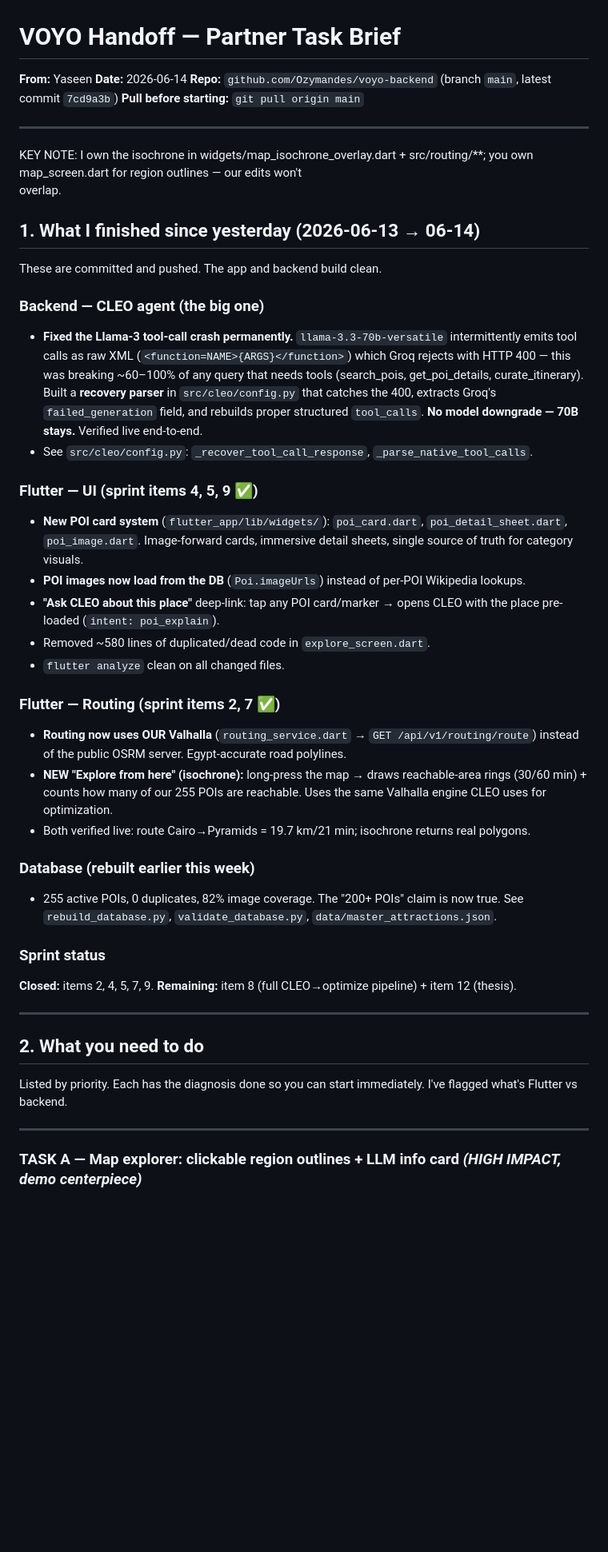
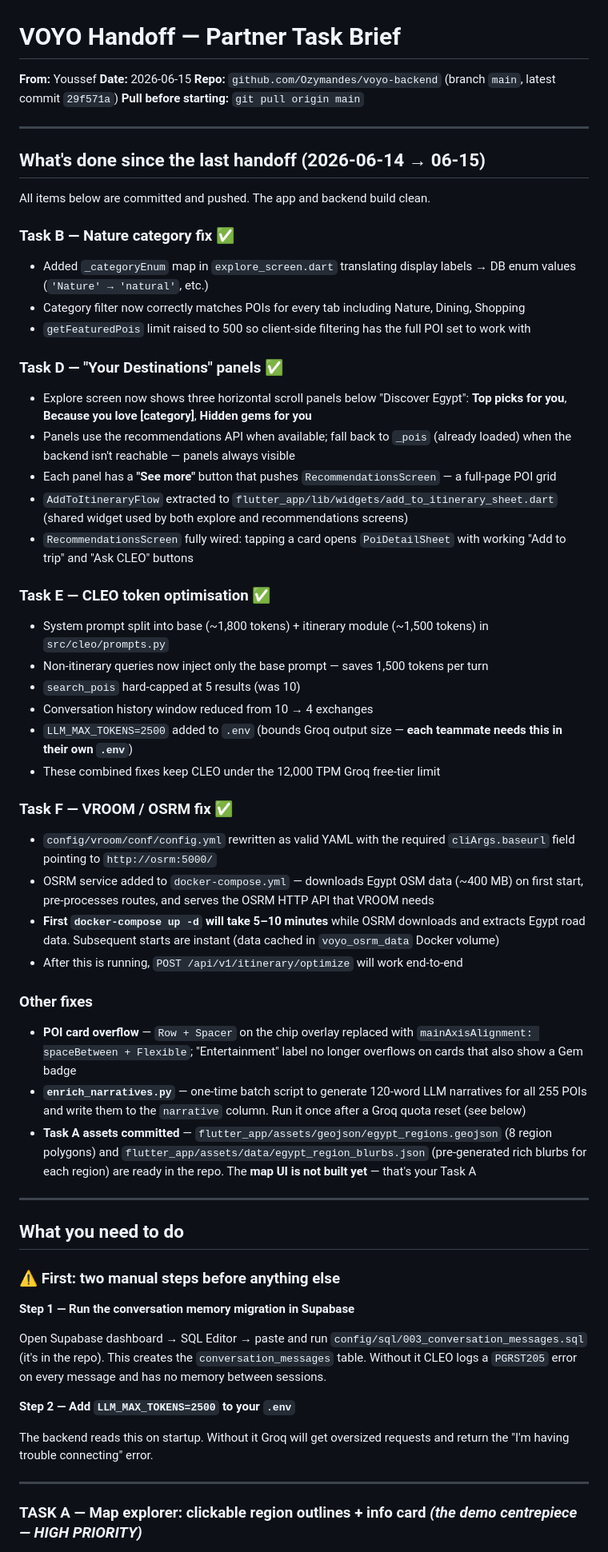
Before and after one commit to Ozymandes/voyo-backend, a Markdown page: HANDOFF_PARTNER.md, the part around one of its changes. Shown at 80% size. Rendered like a GitHub page; blank space fills up the shorter version.

Commit message:
docs: update partner handoff — completed tasks B/D/E/F, Task A assets ready, manual steps listed
Co-Authored-By: Claude Sonnet 4.6 <noreply@anthropic.com>

```diff
--- a/HANDOFF_PARTNER.md
+++ b/HANDOFF_PARTNER.md
@@ -1,47 +1,62 @@
 # VOYO Handoff — Partner Task Brief
 
-**From:** Yaseen
-**Date:** 2026-06-14
-**Repo:** `github.com/Ozymandes/voyo-backend` (branch `main`, latest commit `7cd9a3b`)
+**From:** Youssef
+**Date:** 2026-06-15
+**Repo:** `github.com/Ozymandes/voyo-backend` (branch `main`, latest commit `29f571a`)
 **Pull before starting:** `git pull origin main`
 
 ---
-KEY NOTE: I own the isochrone in widgets/map_isochrone_overlay.dart + src/routing/**; you own map_screen.dart for region outlines — our edits won't
- overlap.
 
-## 1. What I finished since yesterday (2026-06-13 → 06-14)
+## What's done since the last handoff (2026-06-14 → 06-15)
 
-These are committed and pushed. The app and backend build clean.
+All items below are committed and pushed. The app and backend build clean.
 
-### Backend — CLEO agent (the big one)
-- **Fixed the Llama-3 tool-call crash permanently.** `llama-3.3-70b-versatile` intermittently emits tool calls as raw XML (`<function=NAME>{ARGS}</function>`) which Groq rejects with HTTP 400 — this was breaking ~60–100% of any query that needs tools (search_pois, get_poi_details, curate_itinerary). Built a **recovery parser** in `src/cleo/config.py` that catches the 400, extracts Groq's `failed_generation` field, and rebuilds proper structured `tool_calls`. **No model downgrade — 70B stays.** Verified live end-to-end.
-- See `src/cleo/config.py`: `_recover_tool_call_response`, `_parse_native_tool_calls`.
+### Task B — Nature category fix ✅
+- Added `_categoryEnum` map in `explore_screen.dart` translating display labels → DB enum values (`'Nature' → 'natural'`, etc.)
+- Category filter now correctly matches POIs for every tab including Nature, Dining, Shopping
+- `getFeaturedPois` limit raised to 500 so client-side filtering has the full POI set to work with
 
-### Flutter — UI (sprint items 4, 5, 9 ✅)
-- **New POI card system** (`flutter_app/lib/widgets/`): `poi_card.dart`, `poi_detail_sheet.dart`, `poi_image.dart`. Image-forward cards, immersive detail sheets, single source of truth for category visuals.
-- **POI images now load from the DB** (`Poi.imageUrls`) instead of per-POI Wikipedia lookups.
-- **"Ask CLEO about this place"** deep-link: tap any POI card/marker → opens CLEO with the place pre-loaded (`intent: poi_explain`).
-- Removed ~580 lines of duplicated/dead code in `explore_screen.dart`.
-- `flutter analyze` clean on all changed files.
+### Task D — "Your Destinations" panels ✅
+- Explore screen now shows three horizontal scroll panels below "Discover Egypt": **Top picks for you**, **Because you love [category]**, **Hidden gems for you**
+- Panels use the recommendations API when available; fall back to `_pois` (already loaded) when the backend isn't reachable — panels always visible
+- Each panel has a **"See more"** button that pushes `RecommendationsScreen` — a full-page POI grid
+- `AddToItineraryFlow` extracted to `flutter_app/lib/widgets/add_to_itinerary_sheet.dart` (shared widget used by both explore and recommendations screens)
+- `RecommendationsScreen` fully wired: tapping a card opens `PoiDetailSheet` with working "Add to trip" and "Ask CLEO" buttons
 
-### Flutter — Routing (sprint items 2, 7 ✅)
-- **Routing now uses OUR Valhalla** (`routing_service.dart` → `GET /api/v1/routing/route`) instead of the public OSRM server. Egypt-accurate road polylines.
-- **NEW "Explore from here" (isochrone):** long-press the map → draws reachable-area rings (30/60 min) + counts how many of our 255 POIs are reachable. Uses the same Valhalla engine CLEO uses for optimization.
-- Both verified live: route Cairo→Pyramids = 19.7 km/21 min; isochrone returns real polygons.
+### Task E — CLEO token optimisation ✅
+- System prompt split into base (~1,800 tokens) + itinerary module (~1,500 tokens) in `src/cleo/prompts.py`
+- Non-itinerary queries now inject only the base prompt — saves 1,500 tokens per turn
+- `search_pois` hard-capped at 5 results (was 10)
+- Conversation history window reduced from 10 → 4 exchanges
+- `LLM_MAX_TOKENS=2500` added to `.env` (bounds Groq output size — **each teammate needs this in their own `.env`**)
+- These combined fixes keep CLEO under the 12,000 TPM Groq free-tier limit
 
-### Database (rebuilt earlier this week)
-- 255 active POIs, 0 duplicates, 82% image coverage. The "200+ POIs" claim is now true. See `rebuild_database.py`, `validate_database.py`, `data/master_attractions.json`.
+### Task F — VROOM / OSRM fix ✅
+- `config/vroom/conf/config.yml` rewritten as valid YAML with the required `cliArgs.baseurl` field pointing to `http://osrm:5000/`
+- OSRM service added to `docker-compose.yml` — downloads Egypt OSM data (~400 MB) on first start, pre-processes routes, and serves the OSRM HTTP API that VROOM needs
+- **First `docker-compose up -d` will take 5–10 minutes** while OSRM downloads and extracts Egypt road data. Subsequent starts are instant (data cached in `voyo_osrm_data` Docker volume)
+- After this is running, `POST /api/v1/itinerary/optimize` will work end-to-end
 
-### Sprint status
-**Closed:** items 2, 4, 5, 7, 9. **Remaining:** item 8 (full CLEO→optimize pipeline) + item 12 (thesis).
+### Other fixes
+- **POI card overflow** — `Row + Spacer` on the chip overlay replaced with `mainAxisAlignment: spaceBetween + Flexible`; "Entertainment" label no longer overflows on cards that also show a Gem badge
+- **`enrich_narratives.py`** — one-time batch script to generate 120-word LLM narratives for all 255 POIs and write them to the `narrative` column. Run it once after a Groq quota reset (see below)
+- **Task A assets committed** — `flutter_app/assets/geojson/egypt_regions.geojson` (8 region polygons) and `flutter_app/assets/data/egypt_region_blurbs.json` (pre-generated rich blurbs for each region) are ready in the repo. The **map UI is not built yet** — that's your Task A
 
 ---
 
-## 2. What you  need to do
+## What you need to do
 
-Listed by priority. Each has the diagnosis done so you can start immediately. I've flagged what's Flutter vs backend.
+### ⚠️ First: two manual steps before anything else
+
+**Step 1 — Run the conversation memory migration in Supabase**
+
+Open Supabase dashboard → SQL Editor → paste and run `config/sql/003_conversation_messages.sql` (it's in the repo). This creates the `conversation_messages` table. Without it CLEO logs a `PGRST205` error on every message and has no memory between sessions.
+
+**Step 2 — Add `LLM_MAX_TOKENS=2500` to your `.env`**
+
+The backend reads this on startup. Without it Groq will get oversized requests and return the "I'm having trouble connecting" error.
 
 ---
 
-### TASK A — Map explorer: clickable region outlines + LLM info card *(HIGH IMPACT, demo centerpiece)*
+### TASK A — Map explorer: clickable region outlines + info card *(the demo centrepiece — HIGH PRIORITY)*
 
```
Also changed, not shown: other parts of HANDOFF_PARTNER.md (+62 -88 lines).
